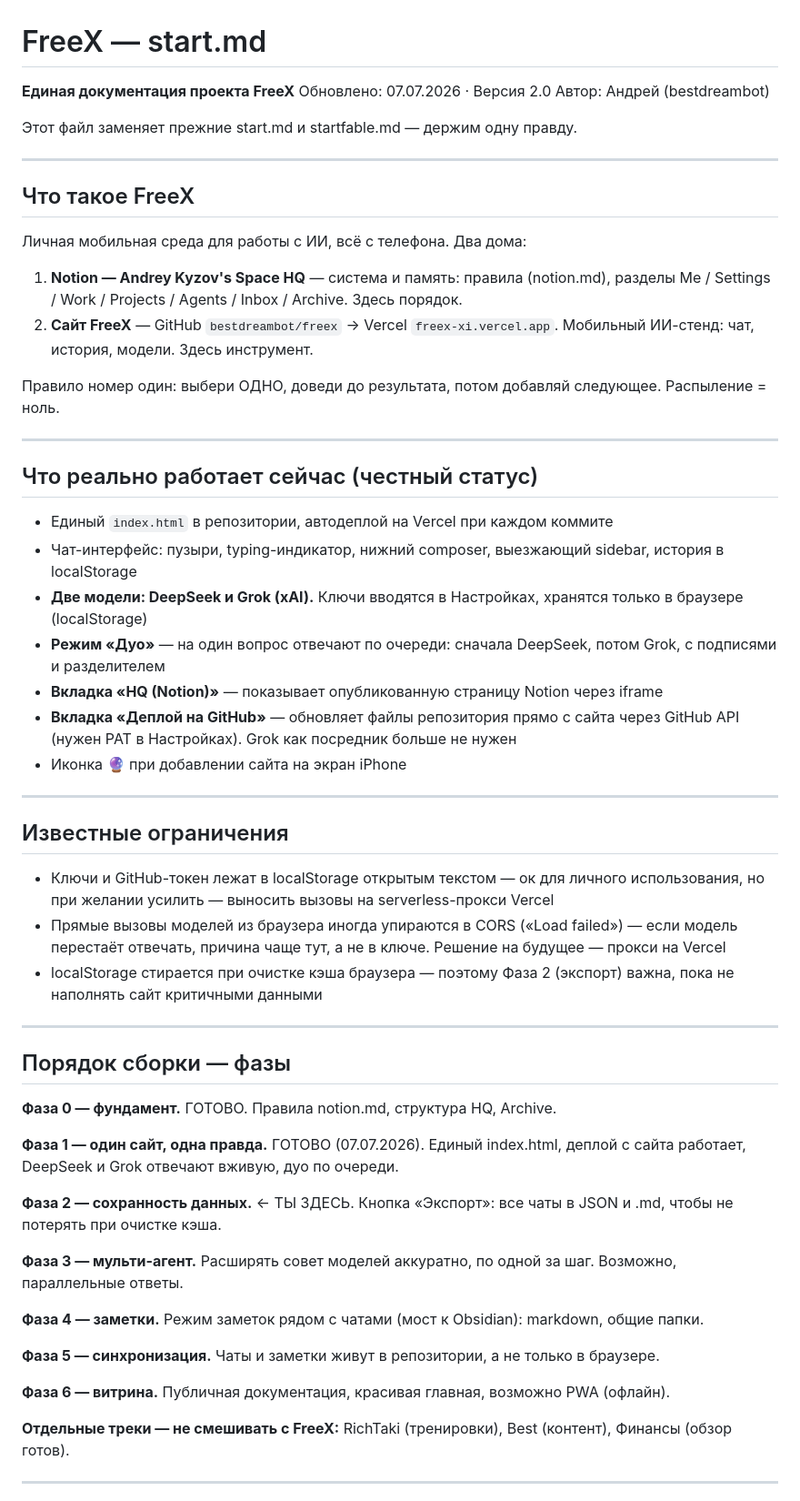
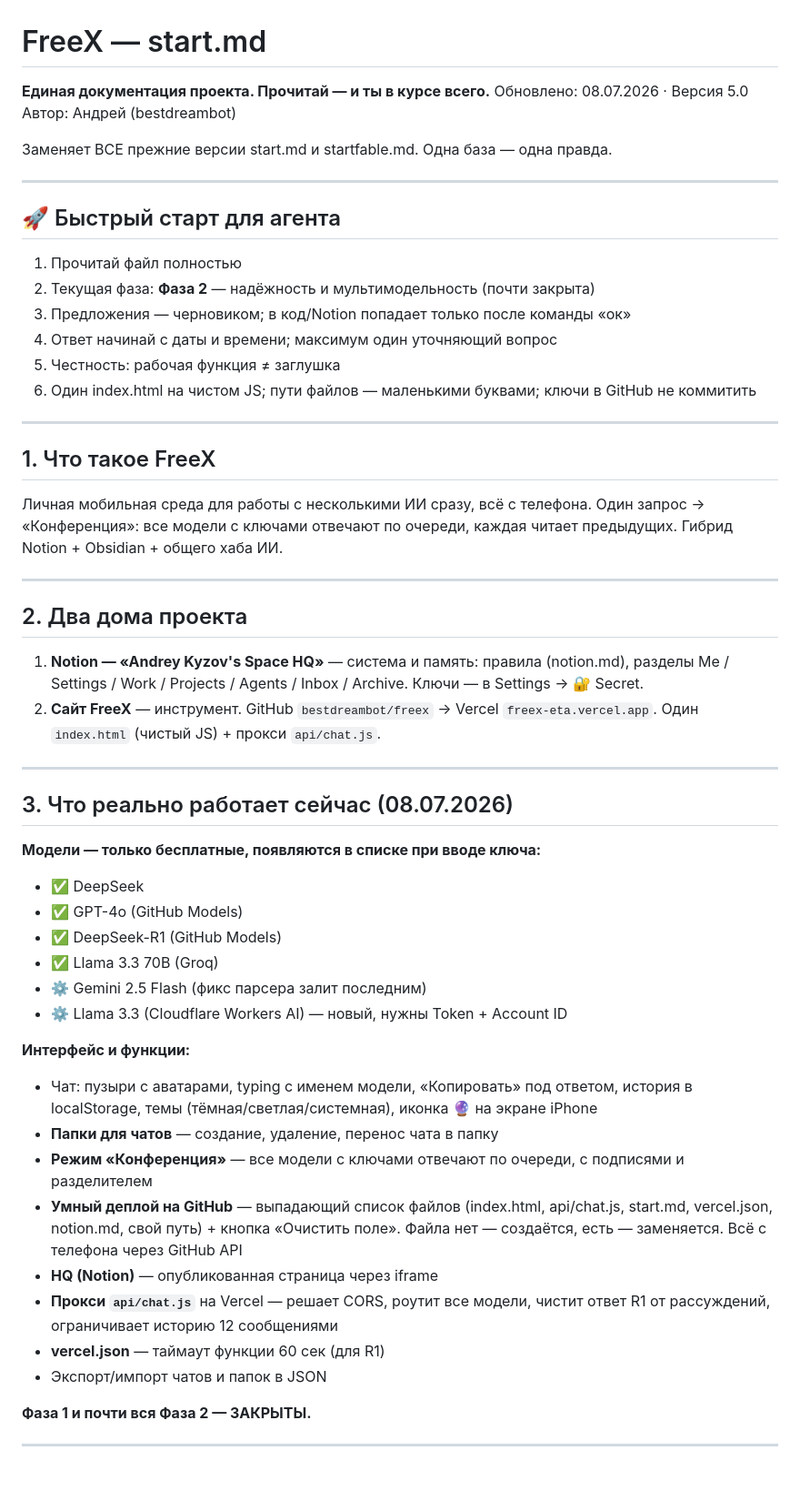
Before and after one commit to bestdreambot/freex, a Markdown page: start.md, the part around one of its changes. Shown at 91% size. GitHub-like rendering; blank space fills up the shorter version.

Commit message:
FreeX: обновление start.md, 2026-07-08T16:16:26.588Z

```diff
--- a/start.md
+++ b/start.md
@@ -1,61 +1,55 @@
 # FreeX — start.md
 
-**Единая документация проекта FreeX**
-Обновлено: 07.07.2026 · Версия 2.0
+**Единая документация проекта. Прочитай — и ты в курсе всего.**
+Обновлено: 08.07.2026 · Версия 5.0
 Автор: Андрей (bestdreambot)
 
-Этот файл заменяет прежние start.md и startfable.md — держим одну правду.
+Заменяет ВСЕ прежние версии start.md и startfable.md. Одна база — одна правда.
 
 ---
 
-## Что такое FreeX
-
-Личная мобильная среда для работы с ИИ, всё с телефона. Два дома:
-
-1. **Notion — Andrey Kyzov's Space HQ** — система и память: правила (notion.md), разделы Me / Settings / Work / Projects / Agents / Inbox / Archive. Здесь порядок.
-2. **Сайт FreeX** — GitHub `bestdreambot/freex` → Vercel `freex-xi.vercel.app`. Мобильный ИИ-стенд: чат, история, модели. Здесь инструмент.
-
-Правило номер один: выбери ОДНО, доведи до результата, потом добавляй следующее. Распыление = ноль.
+## 🚀 Быстрый старт для агента
+1. Прочитай файл полностью
+2. Текущая фаза: **Фаза 2** — надёжность и мультимодельность (почти закрыта)
+3. Предложения — черновиком; в код/Notion попадает только после команды «ок»
+4. Ответ начинай с даты и времени; максимум один уточняющий вопрос
+5. Честность: рабочая функция ≠ заглушка
+6. Один index.html на чистом JS; пути файлов — маленькими буквами; ключи в GitHub не коммитить
 
 ---
 
-## Что реально работает сейчас (честный статус)
-
-- Единый `index.html` в репозитории, автодеплой на Vercel при каждом коммите
-- Чат-интерфейс: пузыри, typing-индикатор, нижний composer, выезжающий sidebar, история в localStorage
-- **Две модели: DeepSeek и Grok (xAI).** Ключи вводятся в Настройках, хранятся только в браузере (localStorage)
-- **Режим «Дуо»** — на один вопрос отвечают по очереди: сначала DeepSeek, потом Grok, с подписями и разделителем
-- **Вкладка «HQ (Notion)»** — показывает опубликованную страницу Notion через iframe
-- **Вкладка «Деплой на GitHub»** — обновляет файлы репозитория прямо с сайта через GitHub API (нужен PAT в Настройках). Grok как посредник больше не нужен
-- Иконка 🔮 при добавлении сайта на экран iPhone
+## 1. Что такое FreeX
+Личная мобильная среда для работы с несколькими ИИ сразу, всё с телефона. Один запрос → «Конференция»: все модели с ключами отвечают по очереди, каждая читает предыдущих. Гибрид Notion + Obsidian + общего хаба ИИ.
 
 ---
 
-## Известные ограничения
-
-- Ключи и GitHub-токен лежат в localStorage открытым текстом — ок для личного использования, но при желании усилить — выносить вызовы на serverless-прокси Vercel
-- Прямые вызовы моделей из браузера иногда упираются в CORS («Load failed») — если модель перестаёт отвечать, причина чаще тут, а не в ключе. Решение на будущее — прокси на Vercel
-- localStorage стирается при очистке кэша браузера — поэтому Фаза 2 (экспорт) важна, пока не наполнять сайт критичными данными
+## 2. Два дома проекта
+1. **Notion — «Andrey Kyzov's Space HQ»** — система и память: правила (notion.md), разделы Me / Settings / Work / Projects / Agents / Inbox / Archive. Ключи — в Settings → 🔐 Secret.
+2. **Сайт FreeX** — инструмент. GitHub `bestdreambot/freex` → Vercel `freex-eta.vercel.app`. Один `index.html` (чистый JS) + прокси `api/chat.js`.
 
 ---
 
-## Порядок сборки — фазы
+## 3. Что реально работает сейчас (08.07.2026)
 
-**Фаза 0 — фундамент.** ГОТОВО. Правила notion.md, структура HQ, Archive.
+**Модели — только бесплатные, появляются в списке при вводе ключа:**
+- ✅ DeepSeek
+- ✅ GPT-4o (GitHub Models)
+- ✅ DeepSeek-R1 (GitHub Models)
+- ✅ Llama 3.3 70B (Groq)
+- ⚙️ Gemini 2.5 Flash (фикс парсера залит последним)
+- ⚙️ Llama 3.3 (Cloudflare Workers AI) — новый, нужны Token + Account ID
 
-**Фаза 1 — один сайт, одна правда.** ГОТОВО (07.07.2026). Единый index.html, деплой с сайта работает, DeepSeek и Grok отвечают вживую, дуо по очереди.
+**Интерфейс и функции:**
+- Чат: пузыри с аватарами, typing с именем модели, «Копировать» под ответом, история в localStorage, темы (тёмная/светлая/системная), иконка 🔮 на экране iPhone
+- **Папки для чатов** — создание, удаление, перенос чата в папку
+- **Режим «Конференция»** — все модели с ключами отвечают по очереди, с подписями и разделителем
+- **Умный деплой на GitHub** — выпадающий список файлов (index.html, api/chat.js, start.md, vercel.json, notion.md, свой путь) + кнопка «Очистить поле». Файла нет — создаётся, есть — заменяется. Всё с телефона через GitHub API
+- **HQ (Notion)** — опубликованная страница через iframe
+- **Прокси `api/chat.js`** на Vercel — решает CORS, роутит все модели, чистит ответ R1 от рассуждений, ограничивает историю 12 сообщениями
+- **vercel.json** — таймаут функции 60 сек (для R1)
+- Экспорт/импорт чатов и папок в JSON
 
-**Фаза 2 — сохранность данных.** ← ТЫ ЗДЕСЬ. Кнопка «Экспорт»: все чаты в JSON и .md, чтобы не потерять при очистке кэша.
-
-**Фаза 3 — мульти-агент.** Расширять совет моделей аккуратно, по одной за шаг. Возможно, параллельные ответы.
-
-**Фаза 4 — заметки.** Режим заметок рядом с чатами (мост к Obsidian): markdown, общие папки.
-
-**Фаза 5 — синхронизация.** Чаты и заметки живут в репозитории, а не только в браузере.
-
-**Фаза 6 — витрина.** Публичная документация, красивая главная, возможно PWA (офлайн).
-
-**Отдельные треки — не смешивать с FreeX:** RichTaki (тренировки), Best (контент), Финансы (обзор готов).
+**Фаза 1 и почти вся Фаза 2 — ЗАКРЫТЫ.**
 
 ---
 
```
Also changed, not shown: other parts of start.md (+50 -22 lines).
